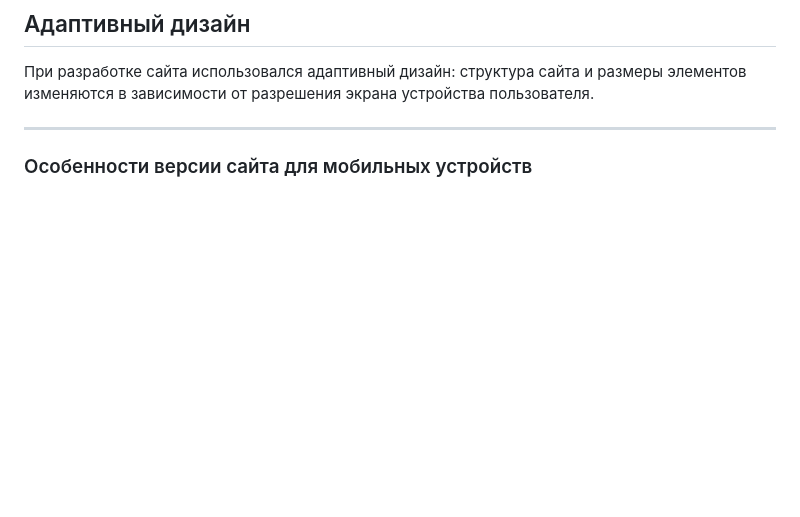
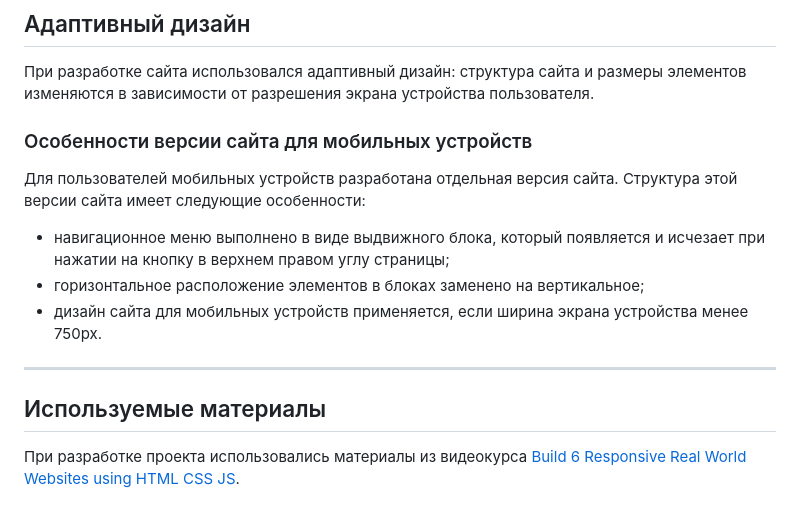
Before and after one commit to trolleyfun/ClothesShopWebSite, a Markdown page: README.md, the part around one of its changes. GitHub-like rendering; blank space fills up the shorter version.

```diff
--- a/README.md
+++ b/README.md
@@ -40,5 +38,11 @@ ____
 ____
 ## Адаптивный дизайн
 При разработке сайта использовался адаптивный дизайн: структура сайта и размеры элементов изменяются в зависимости от разрешения экрана устройства пользователя.
+### Особенности версии сайта для мобильных устройств
+Для пользователей мобильных устройств разработана отдельная версия сайта. Структура этой версии сайта имеет следующие особенности:
++ навигационное меню выполнено в виде выдвижного блока, который появляется и исчезает при нажатии на кнопку в верхнем правом углу страницы;
++ горизонтальное расположение элементов в блоках заменено на вертикальное;
++ дизайн сайта для мобильных устройств применяется, если ширина экрана устройства менее 750px.
 ____
-### Особенности версии сайта для мобильных устройств
+## Используемые материалы
+При разработке проекта использовались материалы из видеокурса [Build 6 Responsive Real World Websites using HTML CSS JS](https://www.udemy.com/course/build-real-world-website-using-html5-css3-and-javascript).
```
Also changed, not shown: other parts of README.md (+20 -22 lines).
